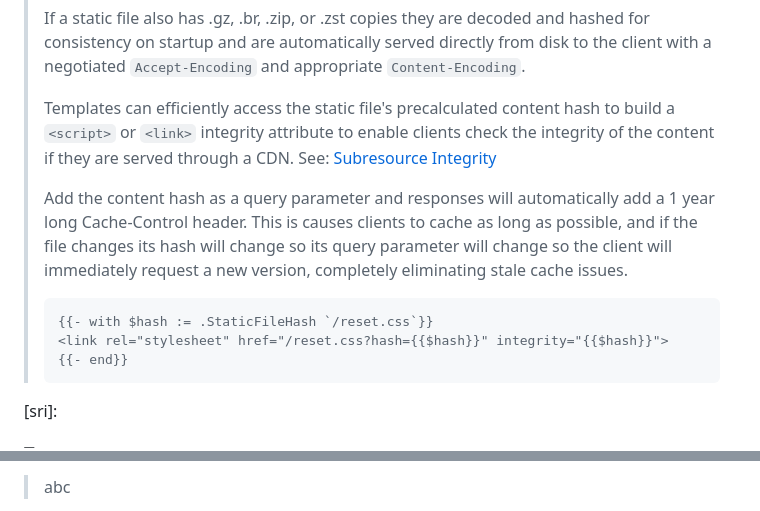
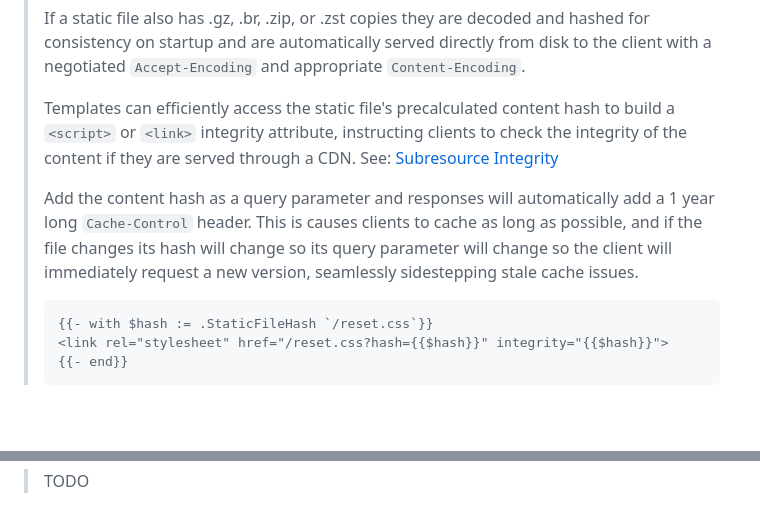
Before and after one commit to infogulch/xtemplate, a Markdown page: README.md, 2 parts joined by grey strips. Rendered like a GitHub page; folded sections open; blank space fills up the shorter version.

Commit message:
Fix readme formatting issues

````diff
--- a/README.md
+++ b/README.md
@@ -138,15 +138,15 @@ measured in microseconds.
 > `Content-Encoding`.
 >
 > Templates can efficiently access the static file's precalculated content hash
-> to build a `<script>` or `<link>` integrity attribute to enable clients check
-> the integrity of the content if they are served through a CDN. See:
+> to build a `<script>` or `<link>` integrity attribute, instructing clients to
+> check the integrity of the content if they are served through a CDN. See:
 > [Subresource Integrity](https://developer.mozilla.org/en-US/docs/Web/Security/Subresource_Integrity)
 >
 > Add the content hash as a query parameter and responses will automatically add
-> a 1 year long Cache-Control header. This is causes clients to cache as long as
-> possible, and if the file changes its hash will change so its query parameter
-> will change so the client will immediately request a new version, completely
-> eliminating stale cache issues.
+> a 1 year long `Cache-Control` header. This is causes clients to cache as long
+> as possible, and if the file changes its hash will change so its query
+> parameter will change so the client will immediately request a new version,
+> seamlessly sidestepping stale cache issues.
 >
 > ```html
 > {{- with $hash := .StaticFileHash `/reset.css`}}
@@ -154,6 +154,5 @@ measured in microseconds.
 > {{- end}}
 > ```
 
-[sri]:
 </details>
 
@@ -161,4 +160,4 @@ measured in microseconds.
 
-> abc
+> TODO
 </details>
 
````
Also changed, not shown: other parts of README.md (+8 -8 lines).
